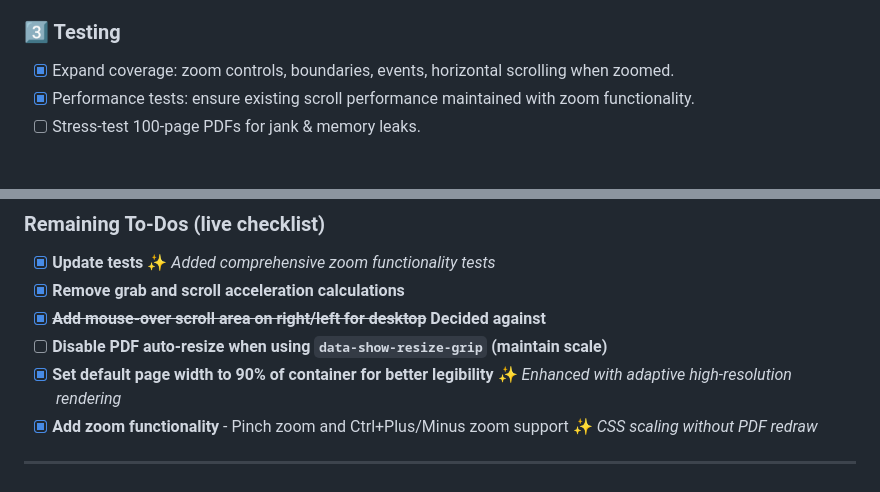
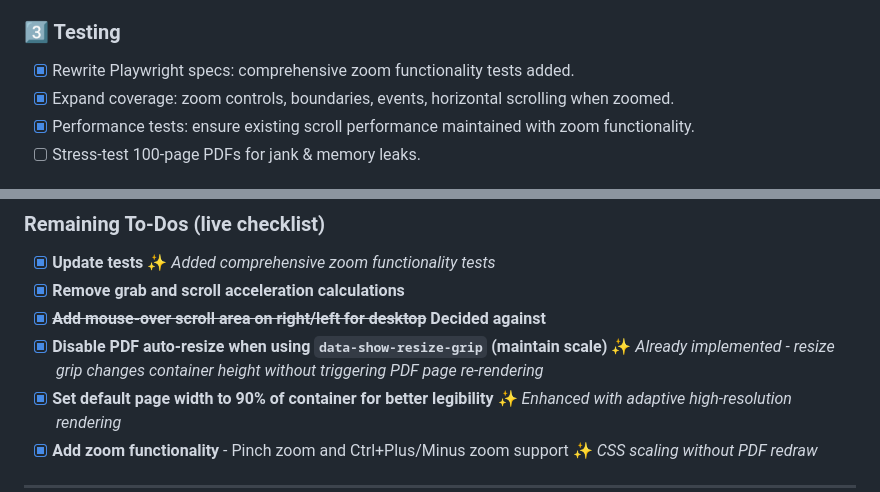
Before and after one commit to khawkins98/PDF-A-go-go, a Markdown page: PROJECT_PLAN_V2.md, 2 parts joined by grey strips. Rendered like a GitHub page.

```diff
--- a/PROJECT_PLAN_V2.md
+++ b/PROJECT_PLAN_V2.md
@@ -90,6 +90,7 @@ The snippet shows the lean vertical-scroll foundation—no custom grab-and-throw
 
 ### 3️⃣ Testing
 
+- [x] Rewrite Playwright specs: comprehensive zoom functionality tests added.
 - [x] Expand coverage: zoom controls, boundaries, events, horizontal scrolling when zoomed.
 - [x] Performance tests: ensure existing scroll performance maintained with zoom functionality.
 - [ ] Stress-test 100-page PDFs for jank & memory leaks.
@@ -130,7 +131,7 @@ The snippet shows the lean vertical-scroll foundation—no custom grab-and-throw
 - [x] **Update tests** ✨ *Added comprehensive zoom functionality tests*
 - [x] **Remove grab and scroll acceleration calculations**
 - [x] ~~**Add mouse-over scroll area on right/left for desktop**~~ **Decided against**
-- [ ] **Disable PDF auto-resize when using `data-show-resize-grip` (maintain scale)**
+- [x] **Disable PDF auto-resize when using `data-show-resize-grip` (maintain scale)** ✨ *Already implemented - resize grip changes container height without triggering PDF page re-rendering*
 - [x] **Set default page width to 90% of container for better legibility** ✨ *Enhanced with adaptive high-resolution rendering*
 - [x] **Add zoom functionality** - Pinch zoom and Ctrl+Plus/Minus zoom support ✨ *CSS scaling without PDF redraw*
 
```
